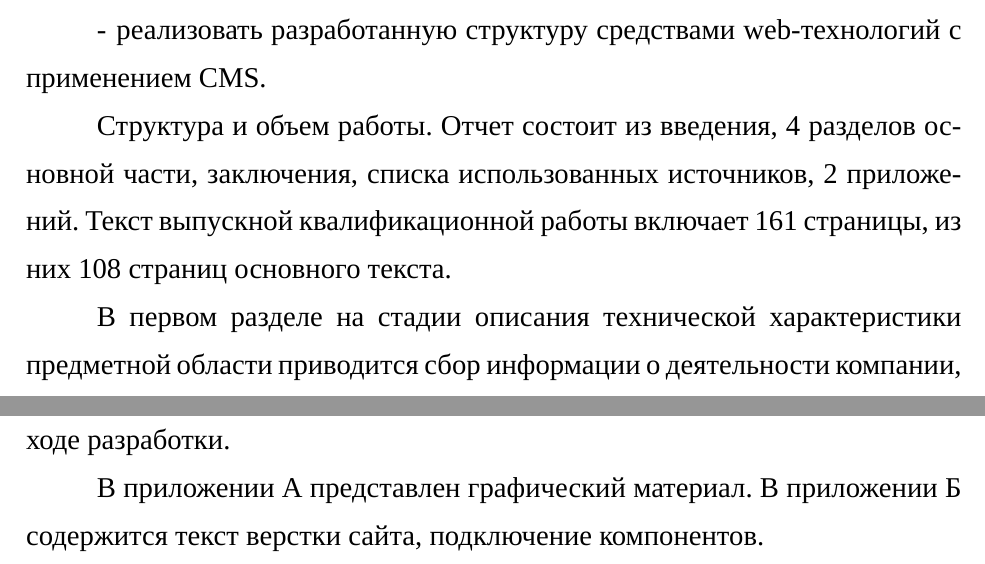
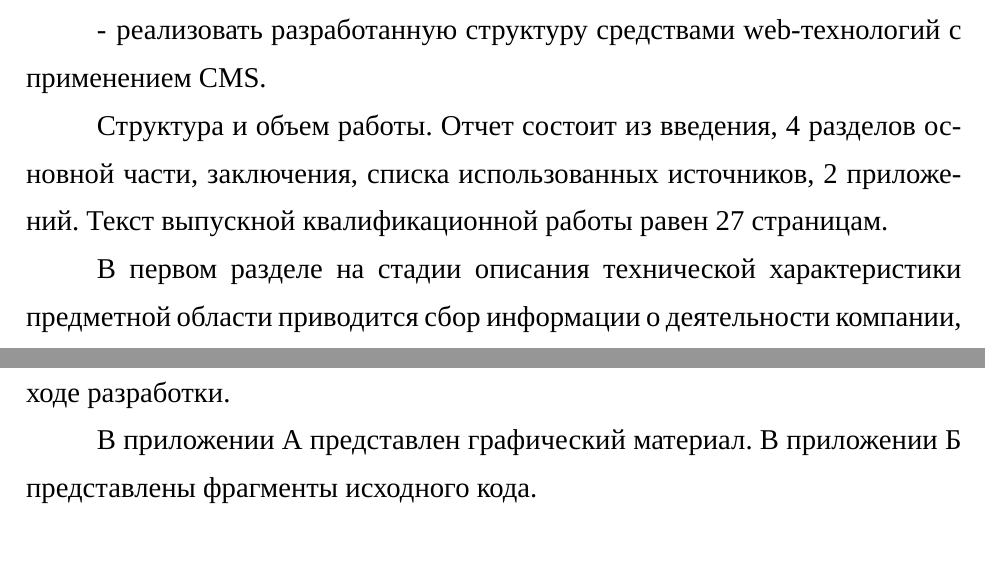
Before and after one commit to alex-chaplygin/vkr-latex, a LaTeX document (main.tex, which reads Введение.tex): two parts of page 10 of 27, joined at a grey line, cut so that both start at the same text. Compiled offline with XeLaTeX; a missing font is replaced by an installed copy or a similar font.

Commit message:
Введение

```diff
--- a/Введение.tex
+++ b/Введение.tex
@@ -20,7 +20,7 @@
 \item реализовать разработанную структуру средствами web-технологий с применением CMS.
 \end{itemize}
 
-Структура и объем работы. Отчет состоит из введения, 4 разделов основной части, заключения, списка использованных источников, 2 приложений. Текст выпускной квалификационной работы включает 161 страницы, из них 108 страниц основного текста.
+Структура и объем работы. Отчет состоит из введения, 4 разделов основной части, заключения, списка использованных источников, 2 приложений. Текст выпускной квалификационной работы равен \formbytotal{page}{страниц}{е}{ам}{ам}.
 
 В первом разделе на стадии описания технической характеристики предметной области приводится сбор информации о деятельности компании, для которой осуществляется разработка сайта.
 
@@ -33,4 +33,4 @@
 В заключении излагаются основные результаты работы, полученные в ходе разработки.
 
 В приложении А представлен графический материал.
-В приложении Б содержится текст верстки сайта, подключение компонентов.
+В приложении Б представлены фрагменты исходного кода.
```
